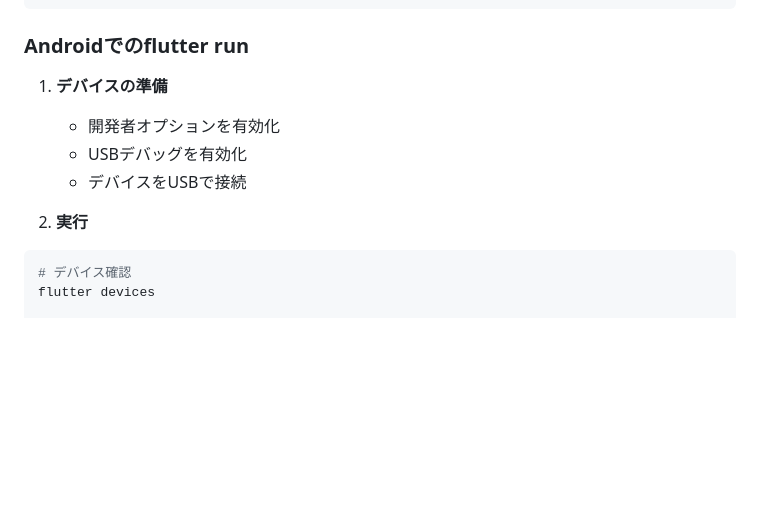
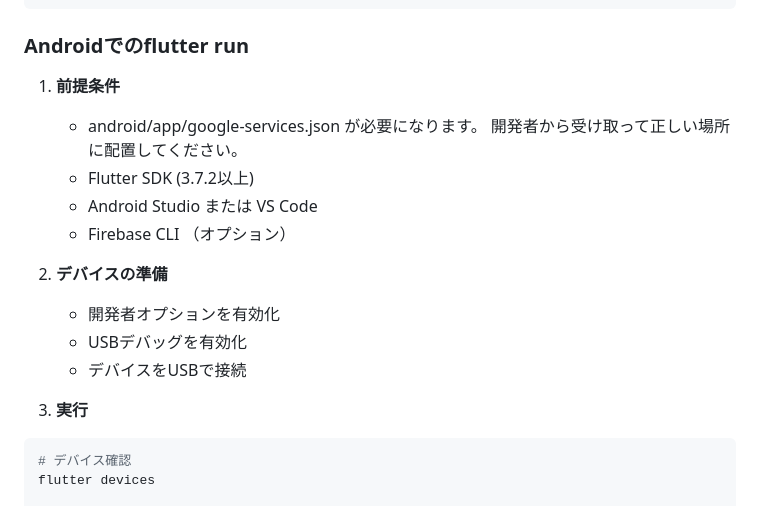
Before and after one commit to panchorange/cosmetic_ingredient_analysis, a Markdown page: README.md, the part around the change. GitHub-like rendering; blank space fills up the shorter version.

Commit message:
readmeを更新しました

````diff
--- a/README.md
+++ b/README.md
@@ -91,12 +91,19 @@ flutter build appbundle --release
 
 ### Androidでのflutter run
 
-1. **デバイスの準備**
+1. **前提条件**
+   - android/app/google-services.json が必要になります。
+     開発者から受け取って正しい場所に配置してください。
+   - Flutter SDK (3.7.2以上)
+   - Android Studio または VS Code
+   - Firebase CLI （オプション）
+
+2. **デバイスの準備**
    - 開発者オプションを有効化
    - USBデバッグを有効化
    - デバイスをUSBで接続
 
-2. **実行**
+3. **実行**
 ```bash
 # デバイス確認
 flutter devices
````
